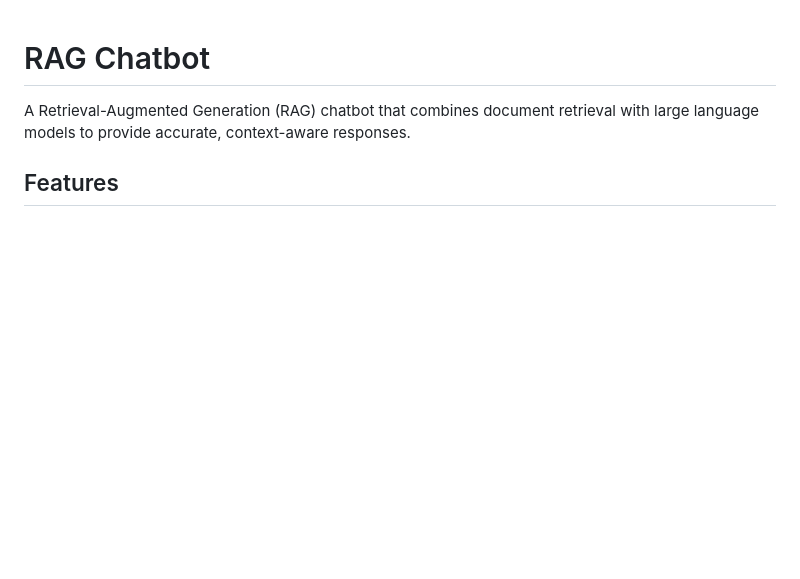
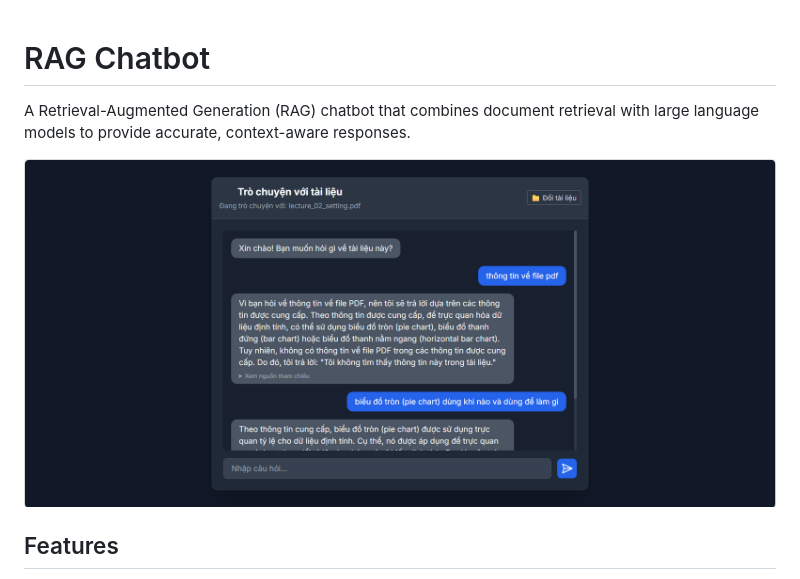
Before and after one commit to hdyzute/rag-chatbot, a Markdown page: README.md, the part around the change. Drawn GitHub-style; blank space fills up the shorter version.

Commit message:
Add demo image to README
Added a project demo image to the README.

```diff
--- a/README.md
+++ b/README.md
@@ -1,6 +1,8 @@
 # RAG Chatbot
 
 A Retrieval-Augmented Generation (RAG) chatbot that combines document retrieval with large language models to provide accurate, context-aware responses.
+
+![Project Demo](https://raw.githubusercontent.com/hdyzute/rag-chatbot/refs/heads/main/demo_ragchatbot.png)
 
 ## Features
 
```
